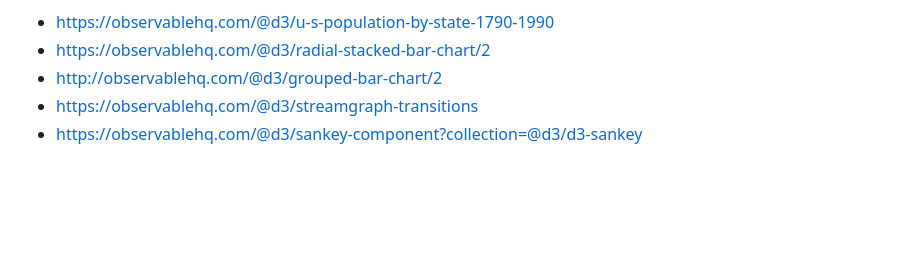
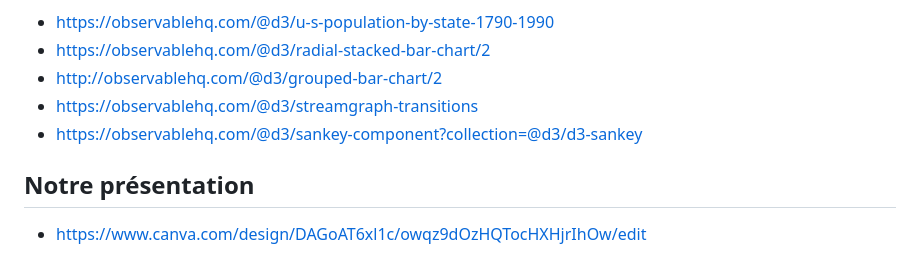
Before and after one commit to Exbly00/VisualDon-Paleo, a Markdown page: README.md, the part around the change. Drawn GitHub-style; blank space fills up the shorter version.

```diff
--- a/README.md
+++ b/README.md
@@ -82,3 +82,6 @@ Nous sommes en train de rassembler des inspirations pour la représentation des
 - http://observablehq.com/@d3/grouped-bar-chart/2
 - https://observablehq.com/@d3/streamgraph-transitions
 - https://observablehq.com/@d3/sankey-component?collection=@d3/d3-sankey
+
+## Notre présentation
+- https://www.canva.com/design/DAGoAT6xl1c/owqz9dOzHQTocHXHjrIhOw/edit
```
